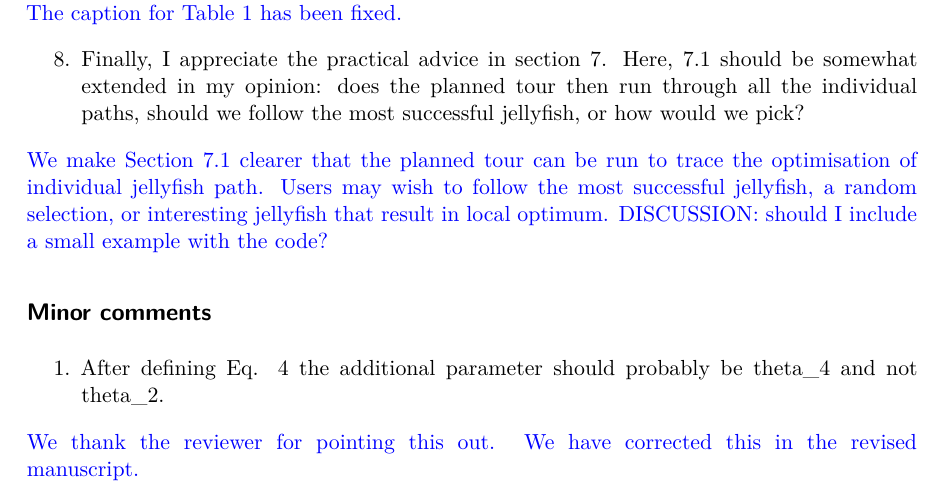
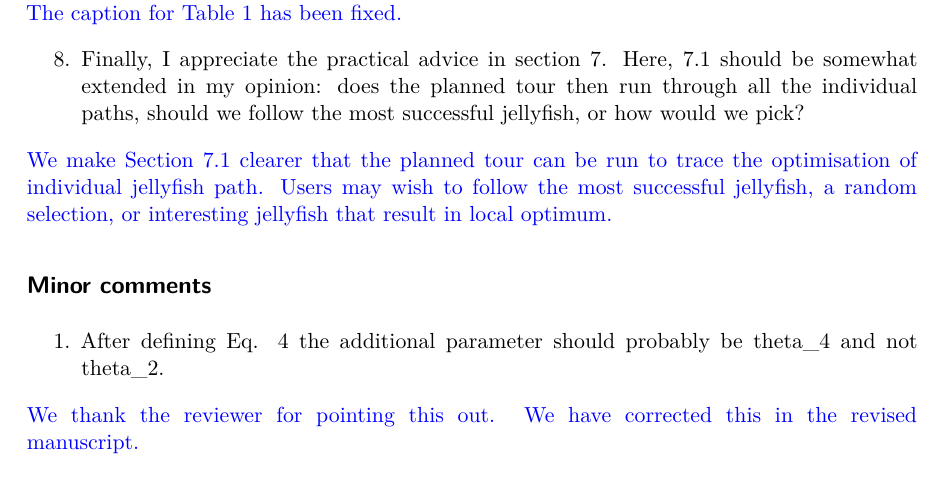
Before and after one commit to huizezhang-sherry/paper-jso, a Quarto document (revision/response.qmd): part of page 3 of 4, cut so that both start at the same text. The pictures show the output file revision/response.pdf that the author committed with the source.

Commit message:
remove discussion point

```diff
--- a/revision/response.qmd
+++ b/revision/response.qmd
@@ -45,7 +45,7 @@ We sincerely thank the reviewers and the editor for the time and care devoted to
 
 8. Finally, I appreciate the practical advice in section 7. Here, 7.1 should be somewhat extended in my opinion: does the planned tour then run through all the individual paths, should we follow the most successful jellyfish, or how would we pick?
 
-\textcolor{blue}{We make Section 7.1 clearer that the planned tour can be run to trace the optimisation of individual jellyfish path. Users may wish to follow the most successful jellyfish, a random selection, or interesting jellyfish that result in local optimum. DISCUSSION: should I include a small example with the code?}
+\textcolor{blue}{We make Section 7.1 clearer that the planned tour can be run to trace the optimisation of individual jellyfish path. Users may wish to follow the most successful jellyfish, a random selection, or interesting jellyfish that result in local optimum.}
 
 ## Minor comments
 
```
Also changed, not shown: revision/response.pdf.
